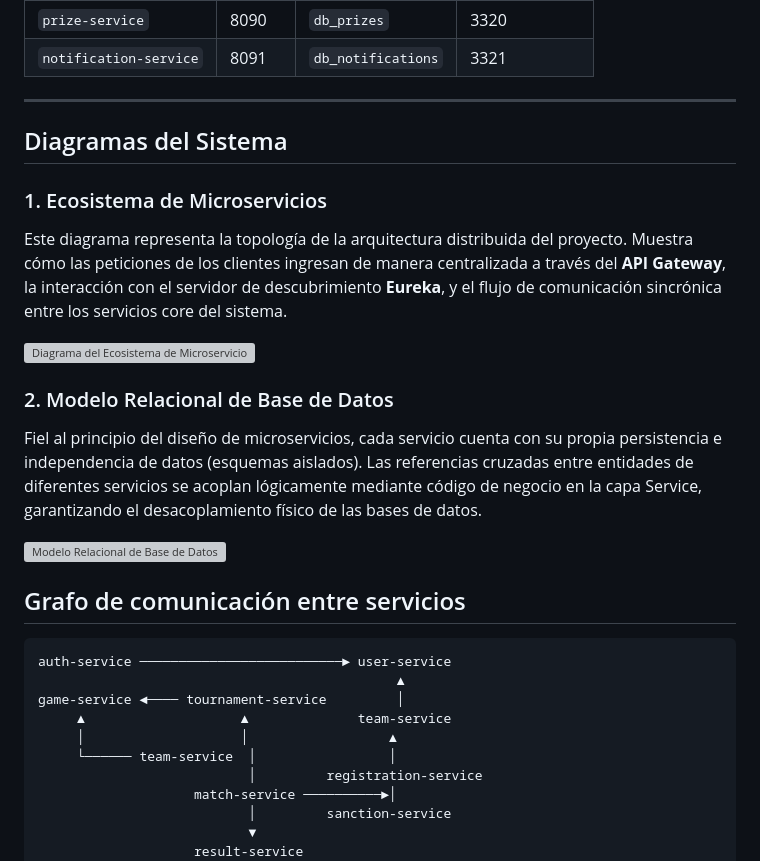
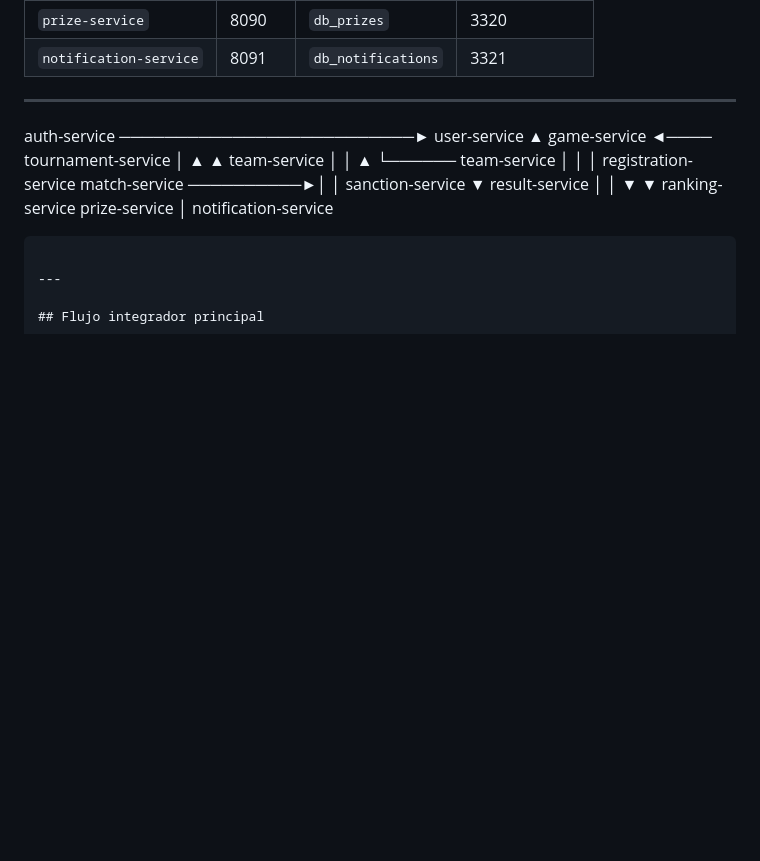
Before and after one commit to ItsTuki/eSports_Arena_Manager, a Markdown page: README.md, the part around the change. GitHub-like rendering; blank space fills up the shorter version; grey boxes are pictures that could not be loaded.

Commit message:
Remove system diagrams and communication graph
Removed system diagrams and communication graph from README.

````diff
--- a/README.md
+++ b/README.md
@@ -34,20 +34,7 @@
 | `notification-service` | 8091 | `db_notifications` | 3321        |
 
 ---
-## Diagramas del Sistema
 
-### 1. Ecosistema de Microservicios
-Este diagrama representa la topología de la arquitectura distribuida del proyecto. Muestra cómo las peticiones de los clientes ingresan de manera centralizada a través del **API Gateway**, la interacción con el servidor de descubrimiento **Eureka**, y el flujo de comunicación sincrónica entre los servicios core del sistema.
-
-![Diagrama del Ecosistema de Microservicios](https://imgur.com/a/HgFIGOK)
-
-### 2. Modelo Relacional de Base de Datos
-Fiel al principio del diseño de microservicios, cada servicio cuenta con su propia persistencia e independencia de datos (esquemas aislados). Las referencias cruzadas entre entidades de diferentes servicios se acoplan lógicamente mediante código de negocio en la capa Service, garantizando el desacoplamiento físico de las bases de datos.
-
-![Modelo Relacional de Base de Datos](https://imgur.com/a/2v3TfW5)
-## Grafo de comunicación entre servicios
-
-```
 auth-service ──────────────────────────► user-service
                                               ▲
 game-service ◄──── tournament-service         │
````
